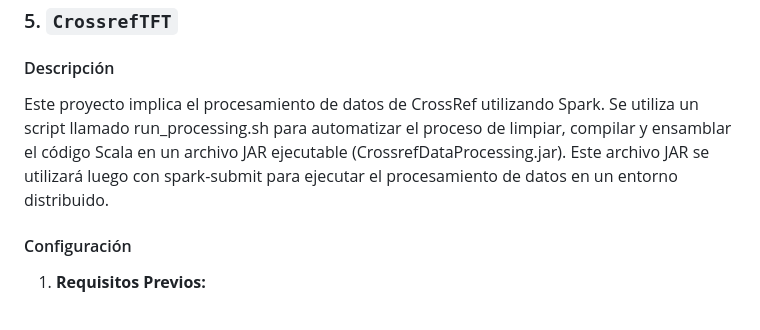
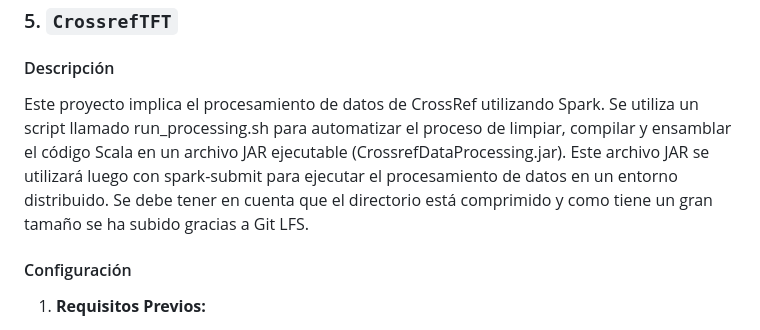
Before and after one commit to jorvesan96/TFTProyecto, a Markdown page: README.md, the part around the change. GitHub-like rendering.

```diff
--- a/README.md
+++ b/README.md
@@ -83,7 +83,7 @@ El servidor web proporciona las siguientes funcionalidades:
 ### 5. `CrossrefTFT`
 
 #### Descripción
-Este proyecto implica el procesamiento de datos de CrossRef utilizando Spark. Se utiliza un script llamado run_processing.sh para automatizar el proceso de limpiar, compilar y ensamblar el código Scala en un archivo JAR ejecutable (CrossrefDataProcessing.jar). Este archivo JAR se utilizará luego con spark-submit para ejecutar el procesamiento de datos en un entorno distribuido.
+Este proyecto implica el procesamiento de datos de CrossRef utilizando Spark. Se utiliza un script llamado run_processing.sh para automatizar el proceso de limpiar, compilar y ensamblar el código Scala en un archivo JAR ejecutable (CrossrefDataProcessing.jar). Este archivo JAR se utilizará luego con spark-submit para ejecutar el procesamiento de datos en un entorno distribuido. Se debe tener en cuenta que el directorio está comprimido y como tiene un gran tamaño se ha subido gracias a Git LFS.
 
 #### Configuración
 1. **Requisitos Previos:**
```
